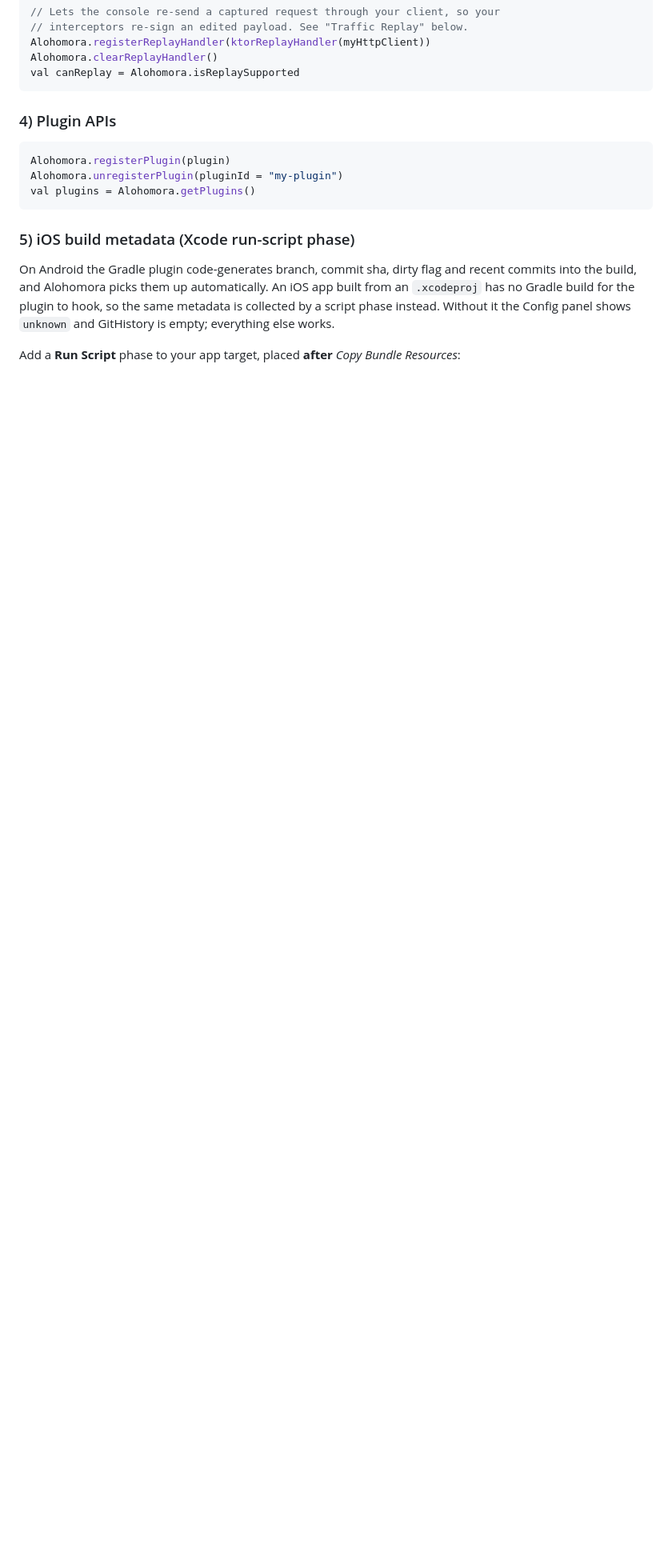
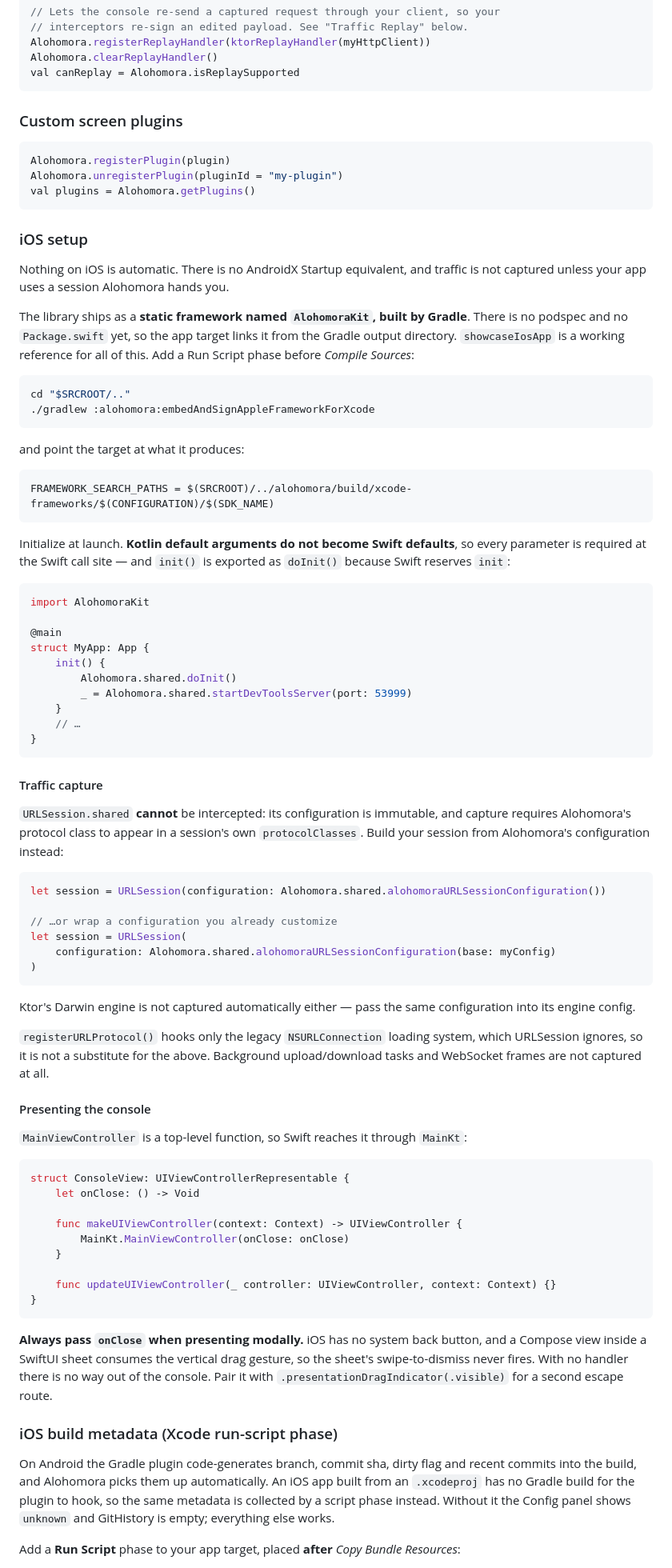
Before and after one commit to yashkasera/alohomora, a Markdown page: README.MD, the part around one of its changes. Shown at 80% size. Rendered like a GitHub page; blank space fills up the shorter version.

````diff
--- a/README.MD
+++ b/README.MD
@@ -67,7 +93,7 @@ Alohomora.clearReplayHandler()
 val canReplay = Alohomora.isReplaySupported
 ```
 
-### 4) Plugin APIs
+### Custom screen plugins
 
 ```kotlin
 Alohomora.registerPlugin(plugin)
@@ -75,7 +101,88 @@ Alohomora.unregisterPlugin(pluginId = "my-plugin")
 val plugins = Alohomora.getPlugins()
 ```
 
-### 5) iOS build metadata (Xcode run-script phase)
+### iOS setup
+
+Nothing on iOS is automatic. There is no AndroidX Startup equivalent, and traffic is not captured
+unless your app uses a session Alohomora hands you.
+
+The library ships as a **static framework named `AlohomoraKit`, built by Gradle**. There is no
+podspec and no `Package.swift` yet, so the app target links it from the Gradle output directory.
+`showcaseIosApp` is a working reference for all of this. Add a Run Script phase before *Compile
+Sources*:
+
+```sh
+cd "$SRCROOT/.."
+./gradlew :alohomora:embedAndSignAppleFrameworkForXcode
+```
+
+and point the target at what it produces:
+
+```
+FRAMEWORK_SEARCH_PATHS = $(SRCROOT)/../alohomora/build/xcode-frameworks/$(CONFIGURATION)/$(SDK_NAME)
+```
+
+Initialize at launch. **Kotlin default arguments do not become Swift defaults**, so every parameter is
+required at the Swift call site — and `init()` is exported as `doInit()` because Swift reserves
+`init`:
+
+```swift
+import AlohomoraKit
+
+@main
+struct MyApp: App {
+    init() {
+        Alohomora.shared.doInit()
+        _ = Alohomora.shared.startDevToolsServer(port: 53999)
+    }
+    // …
+}
+```
+
+#### Traffic capture
+
+`URLSession.shared` **cannot** be intercepted: its configuration is immutable, and capture requires
+Alohomora's protocol class to appear in a session's own `protocolClasses`. Build your session from
+Alohomora's configuration instead:
+
+```swift
+let session = URLSession(configuration: Alohomora.shared.alohomoraURLSessionConfiguration())
+
+// …or wrap a configuration you already customize
+let session = URLSession(
+    configuration: Alohomora.shared.alohomoraURLSessionConfiguration(base: myConfig)
+)
+```
+
+Ktor's Darwin engine is not captured automatically either — pass the same configuration into its
+engine config.
+
+`registerURLProtocol()` hooks only the legacy `NSURLConnection` loading system, which URLSession
+ignores, so it is not a substitute for the above. Background upload/download tasks and WebSocket
+frames are not captured at all.
+
+#### Presenting the console
+
+`MainViewController` is a top-level function, so Swift reaches it through `MainKt`:
+
+```swift
+struct ConsoleView: UIViewControllerRepresentable {
+    let onClose: () -> Void
+
+    func makeUIViewController(context: Context) -> UIViewController {
+        MainKt.MainViewController(onClose: onClose)
+    }
+
+    func updateUIViewController(_ controller: UIViewController, context: Context) {}
+}
+```
+
+**Always pass `onClose` when presenting modally.** iOS has no system back button, and a Compose view
+inside a SwiftUI sheet consumes the vertical drag gesture, so the sheet's swipe-to-dismiss never
+fires. With no handler there is no way out of the console. Pair it with
+`.presentationDragIndicator(.visible)` for a second escape route.
+
+### iOS build metadata (Xcode run-script phase)
 
 On Android the Gradle plugin code-generates branch, commit sha, dirty flag and recent commits into the
 build, and Alohomora picks them up automatically. An iOS app built from an `.xcodeproj` has no Gradle
````
Also changed, not shown: other parts of README.MD (+94 -83 lines).
